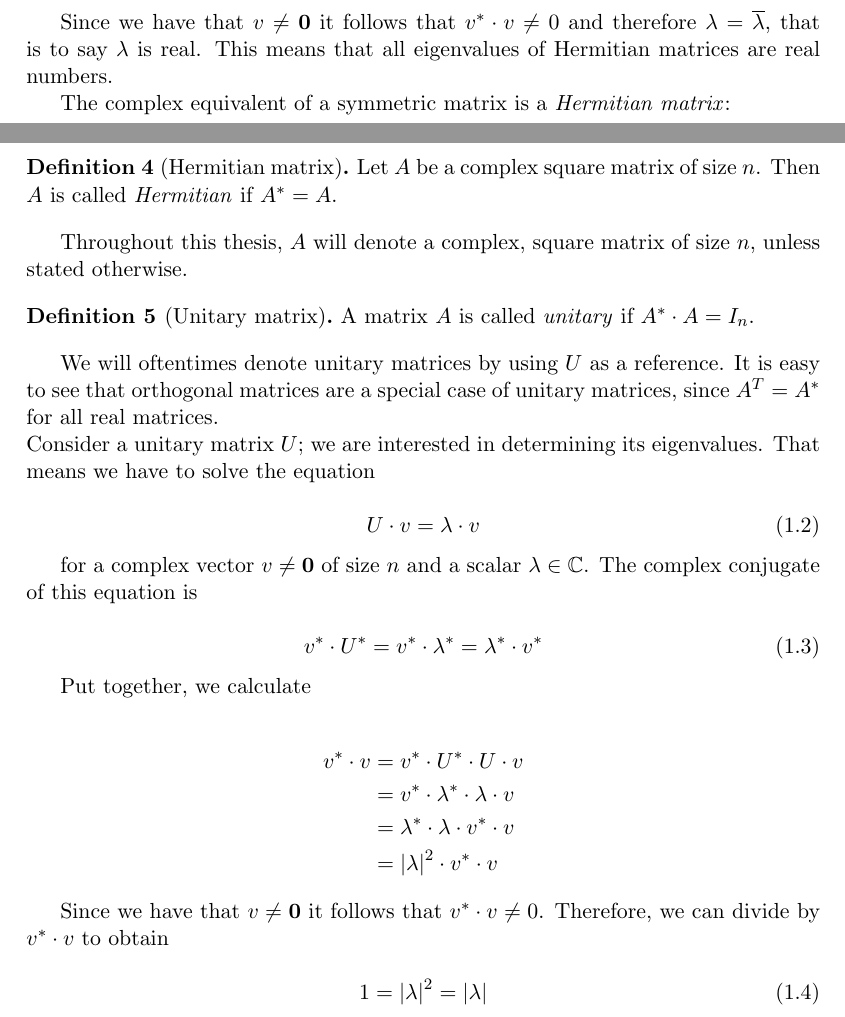
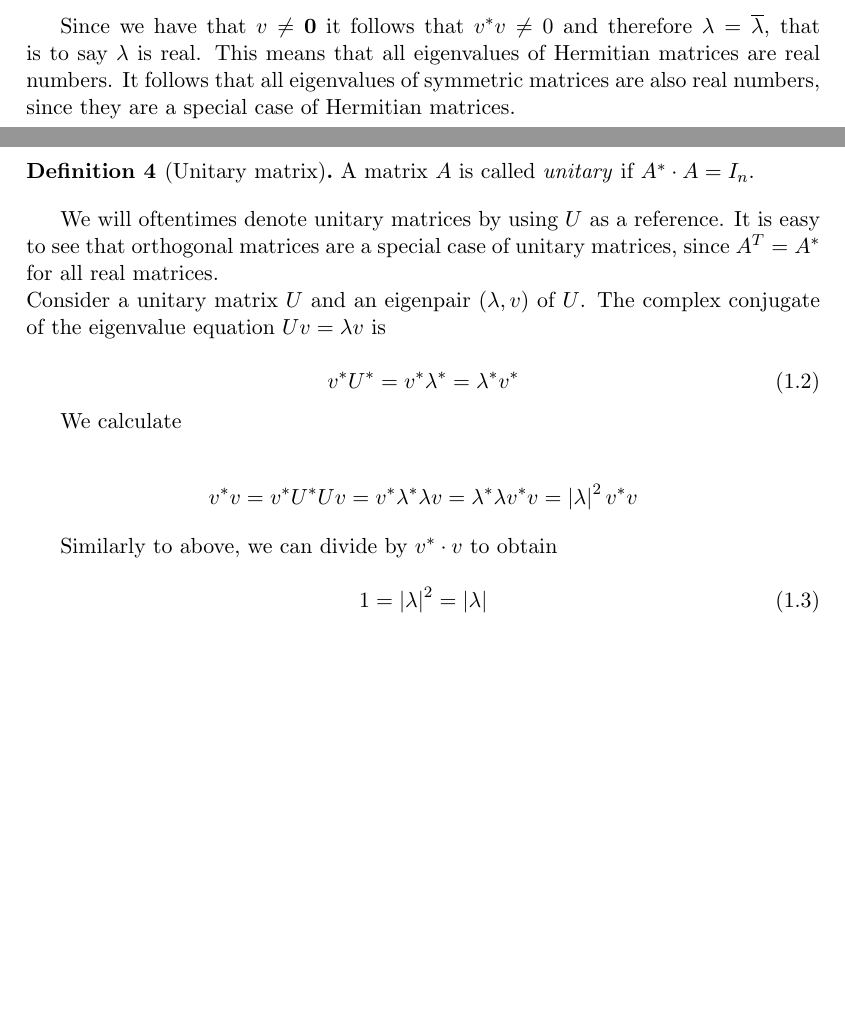
Before and after one commit to ClarinaSaxel/spectral-density-of-unitary-matrices, a LaTeX thesis (Thesis/main.tex, which reads Thesis/Chapters/introduction.tex): two parts of pages 4 and 5 of 9, joined at a grey line, cut so that both start at the same text, the shorter picture padded with empty space. Compiled offline with pdfLaTeX.

Commit message:
fix: finished subsection on unitary matrices

```diff
--- a/Thesis/Chapters/introduction.tex
+++ b/Thesis/Chapters/introduction.tex
@@ -37,23 +37,18 @@ Let $A = A^*$ and $A v = \lambda v$ for a complex vector $v \neq \mathbf{0}$ of
 Consider now the inner product $ v^* v$.
 
 \begin{equation} \label{eq:real_symmetric_inner_product}
-    \lambda v^* v = v^* (\lambda v) = v^* (A v) = (A^* v)^* v = (A v)^* v = (\lambda v)^* v = \overline{\lambda} v^* v \\
+    \lambda v^* v = v^* \left( \lambda v \right)
+    = v^* \left( A v \right)
+    = \left( A^* v \right)^* v
+    = \left( A v \right)^* v
+    = (\lambda v)^* v
+    = \overline{\lambda} v^* v
 \end{equation}
 
-Since we have that $v \neq \mathbf{0}$ it follows that $v^* \cdot v \neq 0$
+Since we have that $v \neq \mathbf{0}$ it follows that $v^* v \neq 0$
 and therefore $\lambda = \overline{\lambda}$, that is to say $\lambda$ is real.
 This means that all eigenvalues of Hermitian matrices are real numbers.
-
-The complex equivalent of a symmetric matrix is a \emph{Hermitian matrix}:
-
-\begin{definition}[Hermitian matrix]
-    Let $A$ be a complex square matrix of size $n$.
-    Then $A$ is called \emph{Hermitian} if $A^* = A$.
-\end{definition}
-
-Throughout this thesis, $A$ will denote a complex, square matrix of size $n$,
-unless stated otherwise.
-
+It follows that all eigenvalues of symmetric matrices are also real numbers, since they are a special case of Hermitian matrices.
 
 \begin{definition}[Unitary matrix]
     A matrix $A$ is called \emph{unitary} if $A^* \cdot A = I_n$.
@@ -61,31 +56,20 @@ unless stated otherwise.
 
 We will oftentimes denote unitary matrices by using $U$ as a reference.
 It is easy to see that orthogonal matrices are a special case of unitary matrices, since $A^T = A^*$ for all real matrices.\\
-Consider a unitary matrix $U$; we are interested in determining its eigenvalues.
-That means we have to solve the equation
+Consider a unitary matrix $U$ and an eigenpair $(\lambda, v)$ of $U$.
+The complex conjugate of the eigenvalue equation $U v = \lambda v$ is
 
-\begin{equation} \label{eq:unitary_eigenvalue_equation}
-    U \cdot v = \lambda \cdot v
+\begin{equation} \label{eq:eigenvalue_equation_complex_conjugate}
+    v^* U^* = v^* \lambda^* = \lambda^* v^*
 \end{equation}
 
-for a complex vector $v \neq \mathbf{0}$ of size $n$ and a scalar $\lambda \in \C$.
-The complex conjugate of this equation is
-
-\begin{equation} \label{eq:eigenvalue_equation_complex_conjugate}
-    v^* \cdot U^* = v^* \cdot \lambda^* = \lambda^* \cdot v^*
-\end{equation}
-
-Put together, we calculate
+We calculate
 
 \begin{align*}
-    v^* \cdot v & = v^* \cdot U^* \cdot U \cdot v \\
-    & = v^* \cdot \lambda^* \cdot \lambda \cdot v \\
-    & = \lambda^* \cdot \lambda\cdot v^* \cdot v \\
-    & = \left| \lambda \right|^2 \cdot v^* \cdot v
+    v^* v = v^* U^* U v = v^* \lambda^* \lambda v = \lambda^* \lambda v^* v = \left| \lambda \right|^2 v^* v
 \end{align*}
 
-Since we have that $v \neq \mathbf{0}$ it follows that $v^* \cdot v \neq 0$.
-Therefore, we can divide by $v^* \cdot v$ to obtain
+Similarly to above, we can divide by $v^* \cdot v$ to obtain
 
 \begin{equation} \label{eq:unitary_eigenvalues}
     1 = \left| \lambda \right|^2 = \left| \lambda \right|
```
Also changed, not shown: Thesis/main.pdf, 4 other files.
